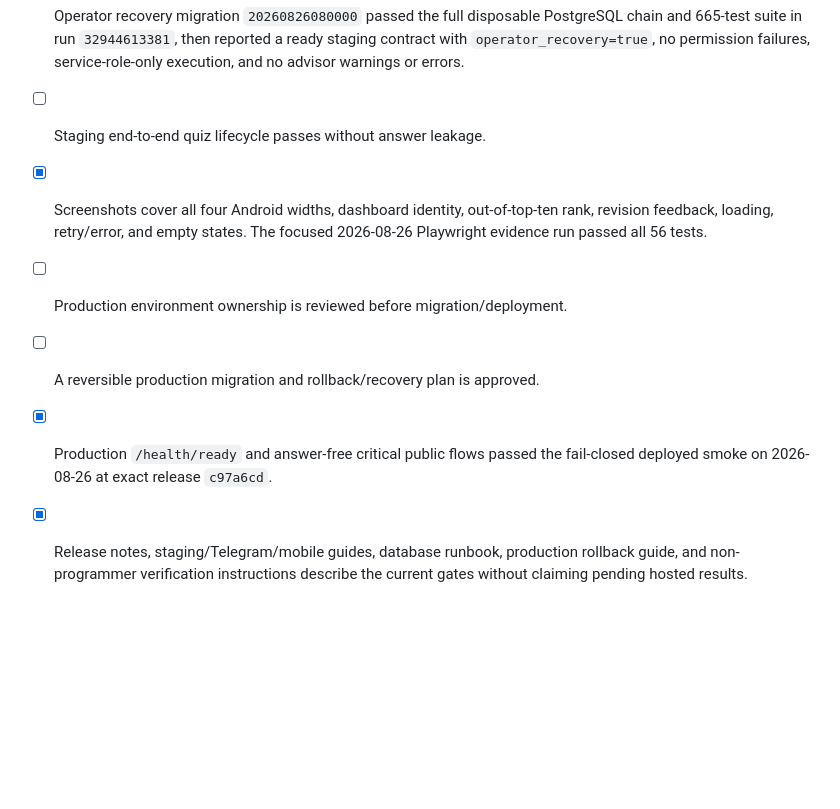
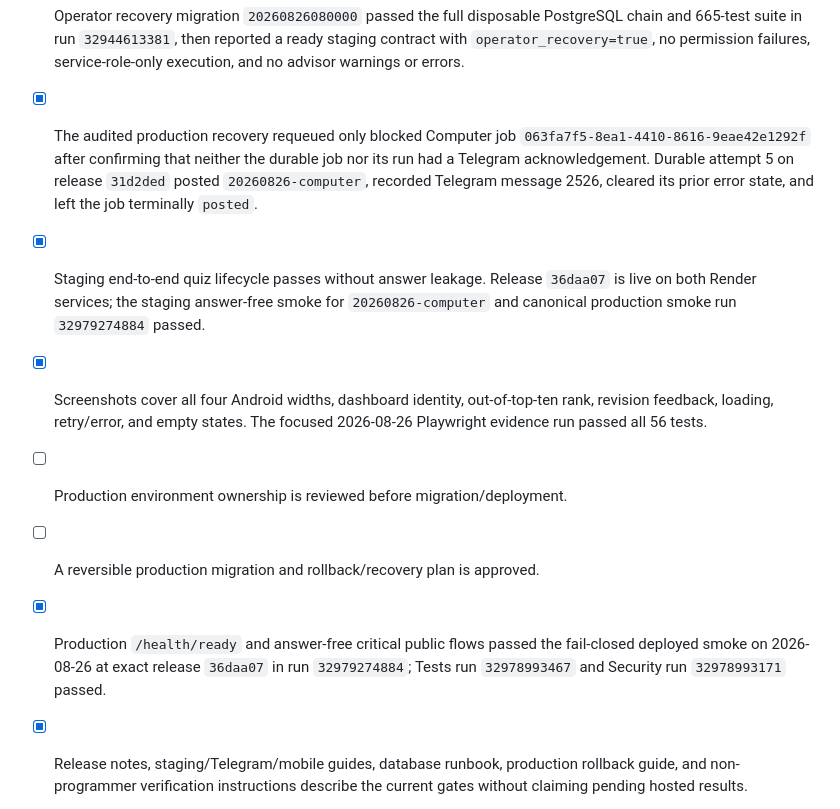
Before and after one commit to mahammadsad/telegram_quiz_bot, a Markdown page: docs/PRODUCTIONIZATION_CHECKLIST.md, the part around the change. Drawn GitHub-style; blank space fills up the shorter version.

Commit message:
Record audited quiz recovery evidence

```diff
--- a/docs/PRODUCTIONIZATION_CHECKLIST.md
+++ b/docs/PRODUCTIONIZATION_CHECKLIST.md
@@ -163,14 +163,22 @@ staging test has passed. Source-code inspection alone is not sufficient.
   PostgreSQL chain and 665-test suite in run `32944613381`, then reported a
   ready staging contract with `operator_recovery=true`, no permission failures,
   service-role-only execution, and no advisor warnings or errors.
-- [ ] Staging end-to-end quiz lifecycle passes without answer leakage.
+- [x] The audited production recovery requeued only blocked Computer job
+  `063fa7f5-8ea1-4410-8616-9eae42e1292f` after confirming that neither the
+  durable job nor its run had a Telegram acknowledgement. Durable attempt 5 on
+  release `31d2ded` posted `20260826-computer`, recorded Telegram message 2526,
+  cleared its prior error state, and left the job terminally `posted`.
+- [x] Staging end-to-end quiz lifecycle passes without answer leakage. Release
+  `36daa07` is live on both Render services; the staging answer-free smoke for
+  `20260826-computer` and canonical production smoke run `32979274884` passed.
 - [x] Screenshots cover all four Android widths, dashboard identity,
   out-of-top-ten rank, revision feedback, loading, retry/error, and empty
   states. The focused 2026-08-26 Playwright evidence run passed all 56 tests.
 - [ ] Production environment ownership is reviewed before migration/deployment.
 - [ ] A reversible production migration and rollback/recovery plan is approved.
 - [x] Production `/health/ready` and answer-free critical public flows passed the
-  fail-closed deployed smoke on 2026-08-26 at exact release `c97a6cd`.
+  fail-closed deployed smoke on 2026-08-26 at exact release `36daa07` in run
+  `32979274884`; Tests run `32978993467` and Security run `32978993171` passed.
 - [x] Release notes, staging/Telegram/mobile guides, database runbook, production
   rollback guide, and non-programmer verification instructions describe the
   current gates without claiming pending hosted results.
```
Also changed, not shown: docs/AUDIT_REMEDIATION_STATUS.md (+1 -1 lines).
